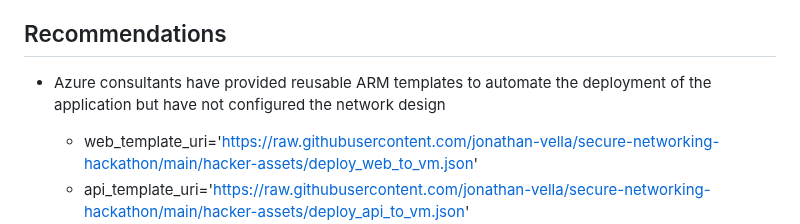
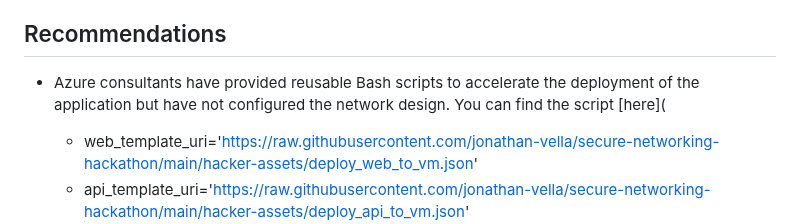
Before and after one commit to jonathan-vella/secure-networking-hackathon, a Markdown page: challenges/Challenge-02.md, the part around the change. Rendered like a GitHub page.

```diff
--- a/challenges/Challenge-02.md
+++ b/challenges/Challenge-02.md
@@ -34,7 +34,7 @@ CMC has the following requirements:
 
 ## Recommendations
 
-- Azure consultants have provided reusable ARM templates to automate the deployment of the application but have not configured the network design
+- Azure consultants have provided reusable Bash scripts to accelerate the deployment of the application but have not configured the network design. You can find the script [here](
 
   - web_template_uri='https://raw.githubusercontent.com/jonathan-vella/secure-networking-hackathon/main/hacker-assets/deploy_web_to_vm.json'
   - api_template_uri='https://raw.githubusercontent.com/jonathan-vella/secure-networking-hackathon/main/hacker-assets/deploy_api_to_vm.json'
```
